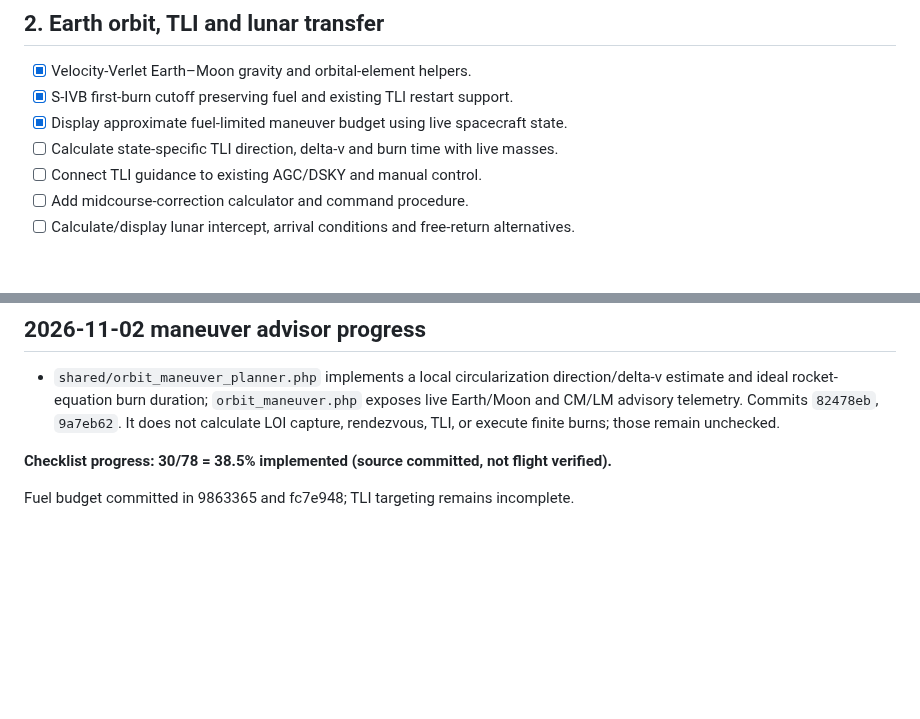
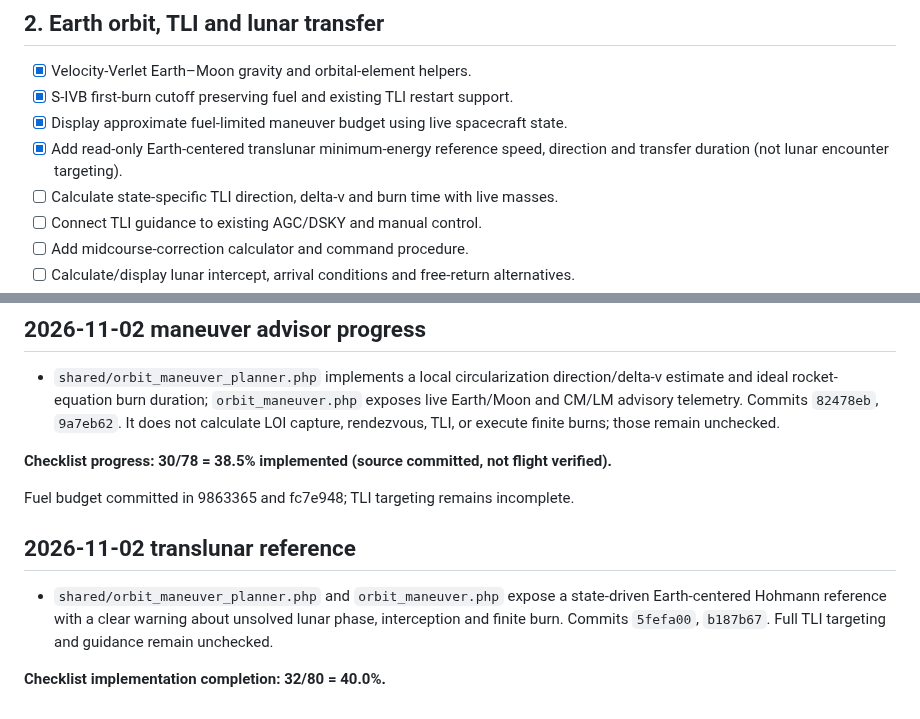
Before and after one commit to igexoresearch-wq/moonprogram, a Markdown page: FINAL_CHECKLIST.md, 2 parts joined by grey strips. Rendered like a GitHub page; blank space fills up the shorter version.

Commit message:
Track translunar reference implementation and update checklist completion

```diff
--- a/FINAL_CHECKLIST.md
+++ b/FINAL_CHECKLIST.md
@@ -27,6 +27,7 @@
 - [x] Velocity-Verlet Earth–Moon gravity and orbital-element helpers.
 - [x] S-IVB first-burn cutoff preserving fuel and existing TLI restart support.
 - [x] Display approximate fuel-limited maneuver budget using live spacecraft state.
+- [x] Add read-only Earth-centered translunar minimum-energy reference speed, direction and transfer duration (not lunar encounter targeting).
 - [ ] Calculate state-specific TLI direction, delta-v and burn time with live masses.
 - [ ] Connect TLI guidance to existing AGC/DSKY and manual control.
 - [ ] Add midcourse-correction calculator and command procedure.
@@ -139,3 +140,8 @@
 **Checklist progress: 30/78 = 38.5% implemented (source committed, not flight verified).**
 
 Fuel budget committed in 9863365 and fc7e948; TLI targeting remains incomplete.
+
+## 2026-11-02 translunar reference
+- `shared/orbit_maneuver_planner.php` and `orbit_maneuver.php` expose a state-driven Earth-centered Hohmann reference with a clear warning about unsolved lunar phase, interception and finite burn. Commits `5fefa00`, `b187b67`. Full TLI targeting and guidance remain unchecked.
+
+**Checklist implementation completion: 32/80 = 40.0%.**
```
